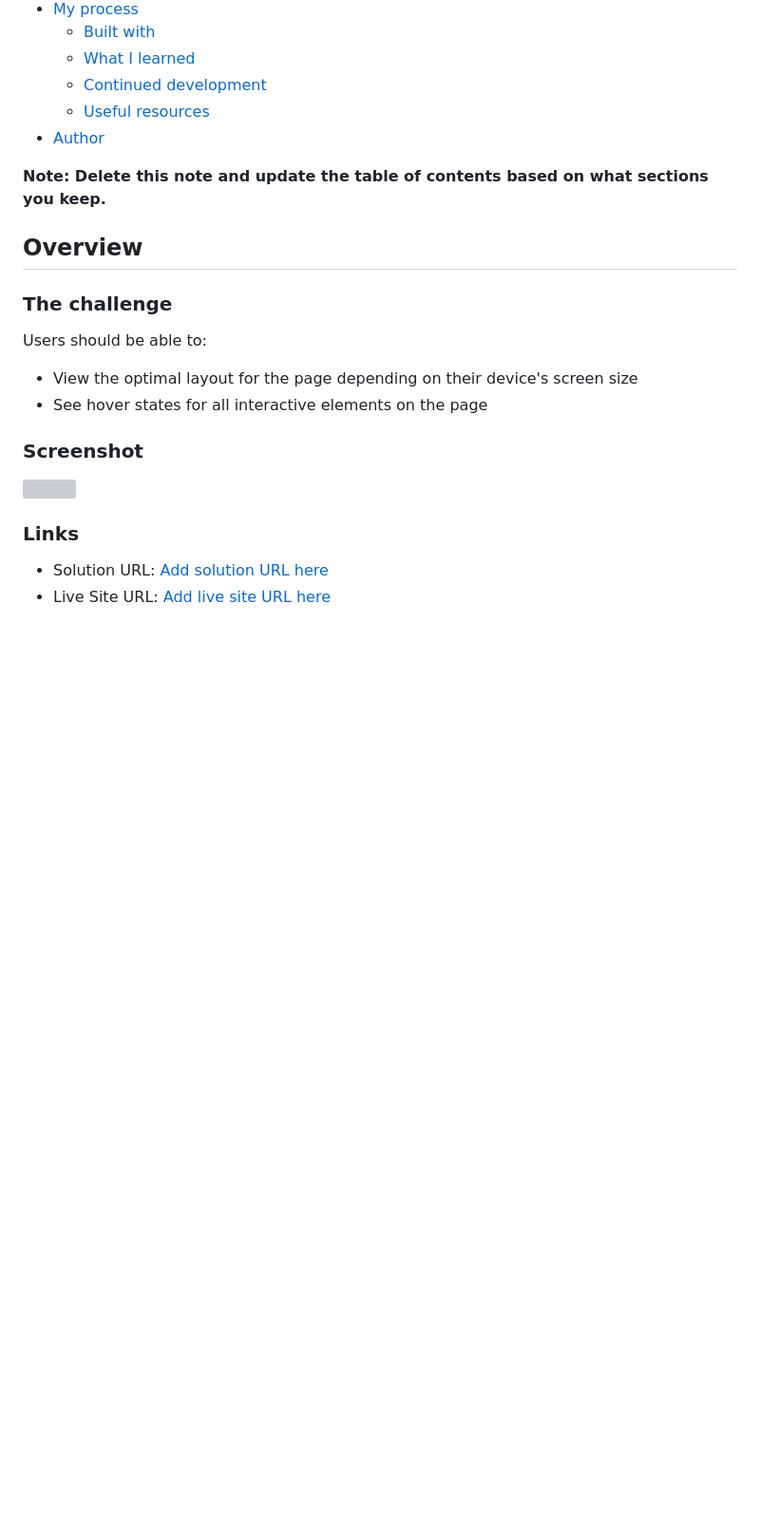
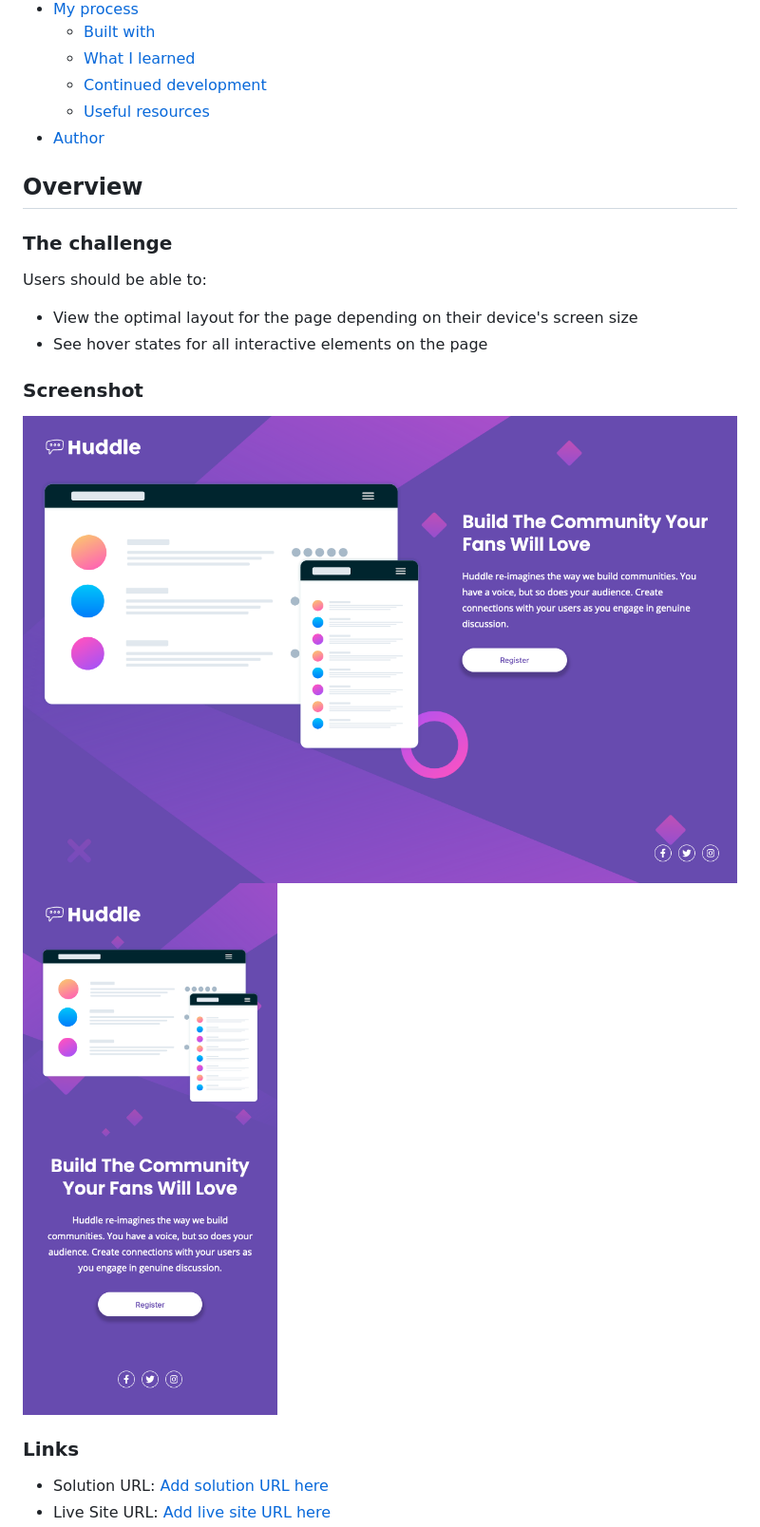
Before and after one commit to mattbcowan/30-projects-30-days, a Markdown page: 05-huddle-landing-page/README.md, the part around the change printed below. Shown: that part at 95% size. Rendered like a GitHub page; pictures changed too: 05-huddle-landing-page/images/05-huddle-landing-page-desktop.png (added), 05-huddle-landing-page/images/05-huddle-landing-page-mobile.png (added); blank space fills up the shorter version; grey boxes are pictures that could not be loaded.

```diff
--- a/05-huddle-landing-page/README.md
+++ b/05-huddle-landing-page/README.md
@@ -15,8 +15,6 @@ This is a solution to the [Huddle landing page with single introductory section
   - [Useful resources](#useful-resources)
 - [Author](#author)
 
-**Note: Delete this note and update the table of contents based on what sections you keep.**
-
 ## Overview
 
 ### The challenge
@@ -28,7 +26,8 @@ Users should be able to:
 
 ### Screenshot
 
-![](./screenshot.jpg)
+![](./images/05-huddle-landing-page-desktop.png)
+![](./images/05-huddle-landing-page-mobile.png)
 
 ### Links
 
```
Also changed, not shown: other parts of 05-huddle-landing-page/README.md (+10 -3 lines), 1 other file.
